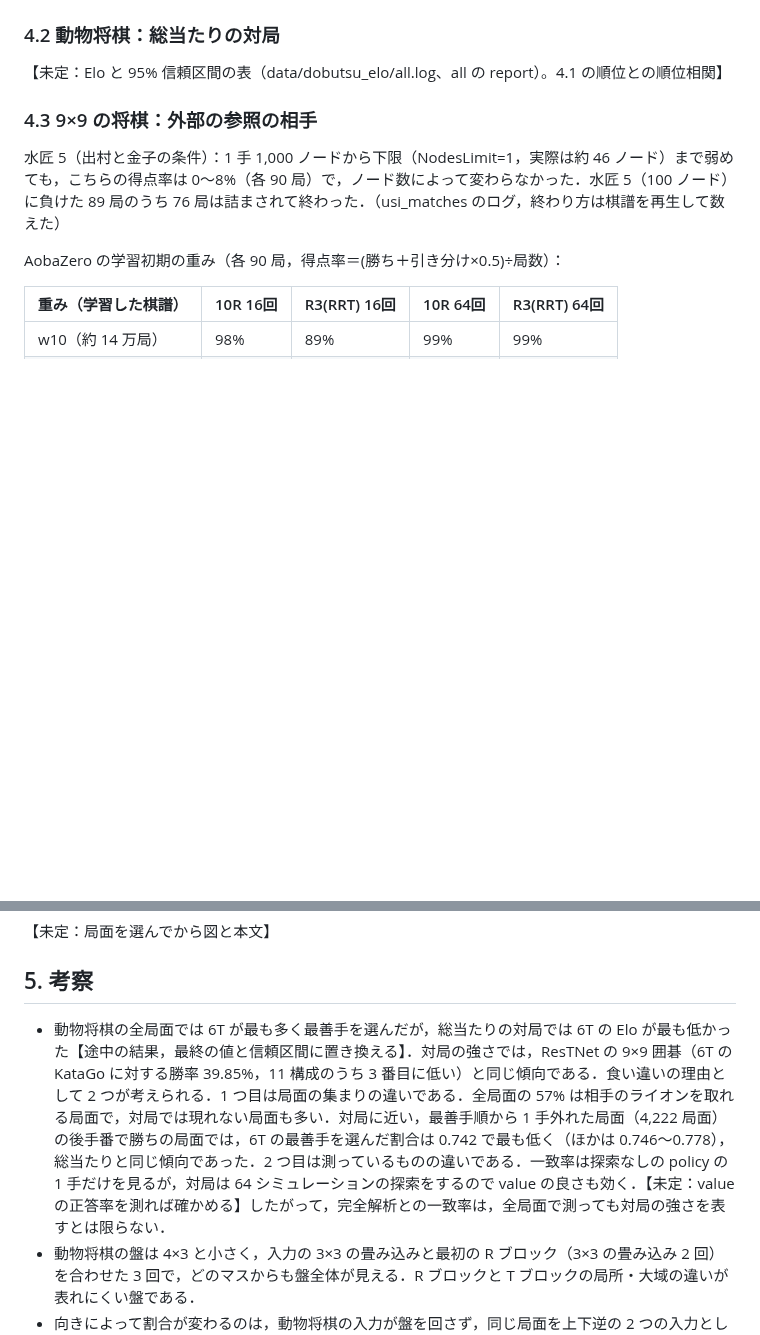
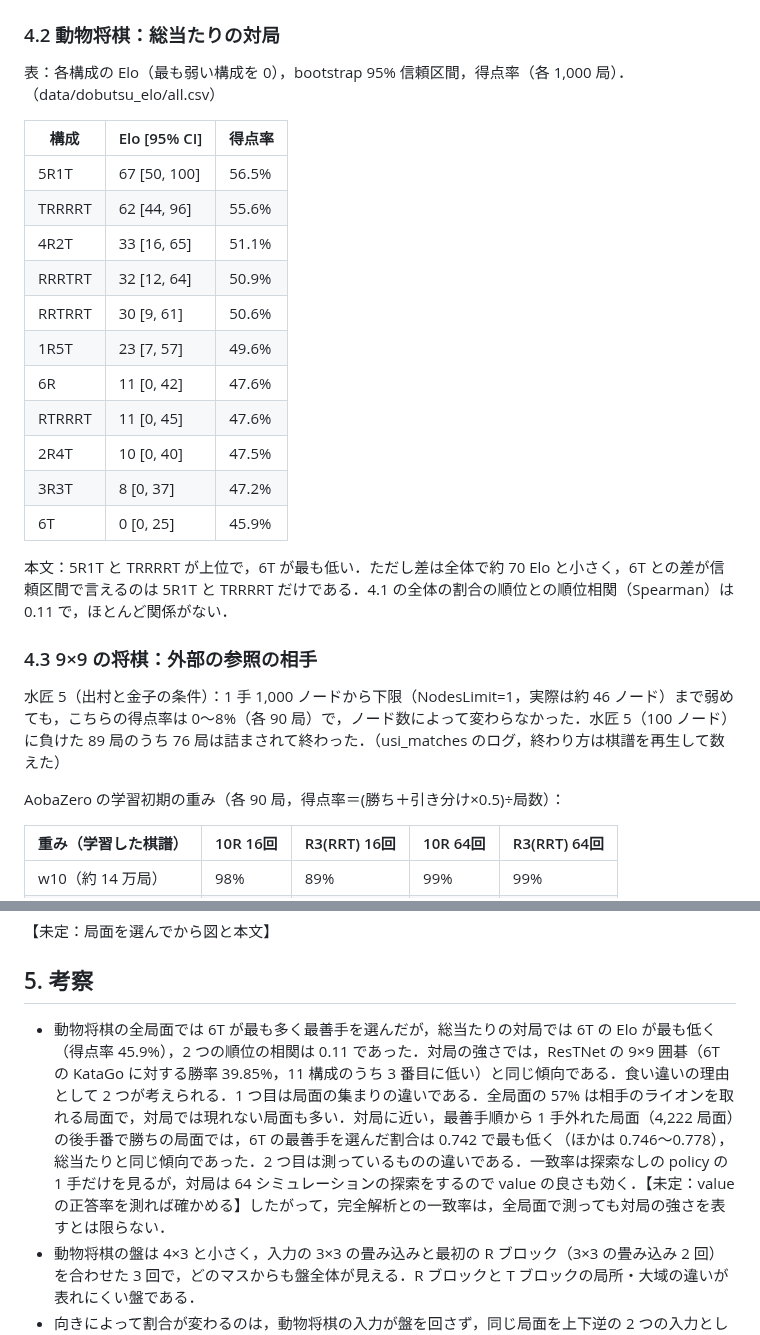
Before and after one commit to riririnn/restnet, a Markdown page: mdfolder/paper_draft.md, 2 parts joined by grey strips. GitHub-like rendering; blank space fills up the shorter version.

Commit message:
docs: add the round-robin Elo to the paper draft
Co-Authored-By: Claude Opus 5.5 <noreply@anthropic.com>

```diff
--- a/mdfolder/paper_draft.md
+++ b/mdfolder/paper_draft.md
@@ -106,7 +106,23 @@ T ブロックの attention の重み（softmax の後）を用いる．起点
 
 ### 4.2 動物将棋：総当たりの対局
 
-【未定：Elo と 95% 信頼区間の表（data/dobutsu_elo/all.log、all の report）。4.1 の順位との順位相関】
+表：各構成の Elo（最も弱い構成を 0），bootstrap 95% 信頼区間，得点率（各 1,000 局）．（data/dobutsu_elo/all.csv）
+
+| 構成 | Elo [95% CI] | 得点率 |
+|---|---|---|
+| 5R1T | 67 [50, 100] | 56.5% |
+| TRRRRT | 62 [44, 96] | 55.6% |
+| 4R2T | 33 [16, 65] | 51.1% |
+| RRRTRT | 32 [12, 64] | 50.9% |
+| RRTRRT | 30 [9, 61] | 50.6% |
+| 1R5T | 23 [7, 57] | 49.6% |
+| 6R | 11 [0, 42] | 47.6% |
+| RTRRRT | 11 [0, 45] | 47.6% |
+| 2R4T | 10 [0, 40] | 47.5% |
+| 3R3T | 8 [0, 37] | 47.2% |
+| 6T | 0 [0, 25] | 45.9% |
+
+本文：5R1T と TRRRRT が上位で，6T が最も低い．ただし差は全体で約 70 Elo と小さく，6T との差が信頼区間で言えるのは 5R1T と TRRRRT だけである．4.1 の全体の割合の順位との順位相関（Spearman）は 0.11 で，ほとんど関係がない．
 
 ### 4.3 9×9 の将棋：外部の参照の相手
 
@@ -136,7 +152,7 @@ AobaZero の学習初期の重み（各 90 局，得点率＝(勝ち＋引き分
 
 ## 5. 考察
 
-- 動物将棋の全局面では 6T が最も多く最善手を選んだが，総当たりの対局では 6T の Elo が最も低かった【途中の結果，最終の値と信頼区間に置き換える】．対局の強さでは，ResTNet の 9×9 囲碁（6T の KataGo に対する勝率 39.85%，11 構成のうち 3 番目に低い）と同じ傾向である．食い違いの理由として 2 つが考えられる．1 つ目は局面の集まりの違いである．全局面の 57% は相手のライオンを取れる局面で，対局では現れない局面も多い．対局に近い，最善手順から 1 手外れた局面（4,222 局面）の後手番で勝ちの局面では，6T の最善手を選んだ割合は 0.742 で最も低く（ほかは 0.746〜0.778），総当たりと同じ傾向であった．2 つ目は測っているものの違いである．一致率は探索なしの policy の 1 手だけを見るが，対局は 64 シミュレーションの探索をするので value の良さも効く．【未定：value の正答率を測れば確かめる】したがって，完全解析との一致率は，全局面で測っても対局の強さを表すとは限らない．
+- 動物将棋の全局面では 6T が最も多く最善手を選んだが，総当たりの対局では 6T の Elo が最も低く（得点率 45.9%），2 つの順位の相関は 0.11 であった．対局の強さでは，ResTNet の 9×9 囲碁（6T の KataGo に対する勝率 39.85%，11 構成のうち 3 番目に低い）と同じ傾向である．食い違いの理由として 2 つが考えられる．1 つ目は局面の集まりの違いである．全局面の 57% は相手のライオンを取れる局面で，対局では現れない局面も多い．対局に近い，最善手順から 1 手外れた局面（4,222 局面）の後手番で勝ちの局面では，6T の最善手を選んだ割合は 0.742 で最も低く（ほかは 0.746〜0.778），総当たりと同じ傾向であった．2 つ目は測っているものの違いである．一致率は探索なしの policy の 1 手だけを見るが，対局は 64 シミュレーションの探索をするので value の良さも効く．【未定：value の正答率を測れば確かめる】したがって，完全解析との一致率は，全局面で測っても対局の強さを表すとは限らない．
 - 動物将棋の盤は 4×3 と小さく，入力の 3×3 の畳み込みと最初の R ブロック（3×3 の畳み込み 2 回）を合わせた 3 回で，どのマスからも盤全体が見える．R ブロックと T ブロックの局所・大域の違いが表れにくい盤である．
 - 向きによって割合が変わるのは，動物将棋の入力が盤を回さず，同じ局面を上下逆の 2 つの入力として学習するためと考えられる．中屋敷と金子~\cite{nakayashiki2019} と 9×9 の将棋の入力は盤を手番側に回している．
 - 9×9 の将棋では，AobaZero を相手にした得点率は 10R のほうが高かった【本番の値に置き換える】が，直接対局（1 手 2 秒，ノイズあり，初期局面から）では R3(RRT) が上回った．ただし，人間の開始局面から 16・64 シミュレーション・ノイズなしで直接対局させると，R3(RRT) は上回らなかった（40.0%，48.3%）．したがって食い違いは，相手が外部か直接かではなく，探索の量，開始局面，ノイズの違いから来ている可能性が高い．探索が少ないと policy の 1 手目の良さが，多いと value の良さが効くと考えられる．【未定：切り分けの対局をするか】
```
